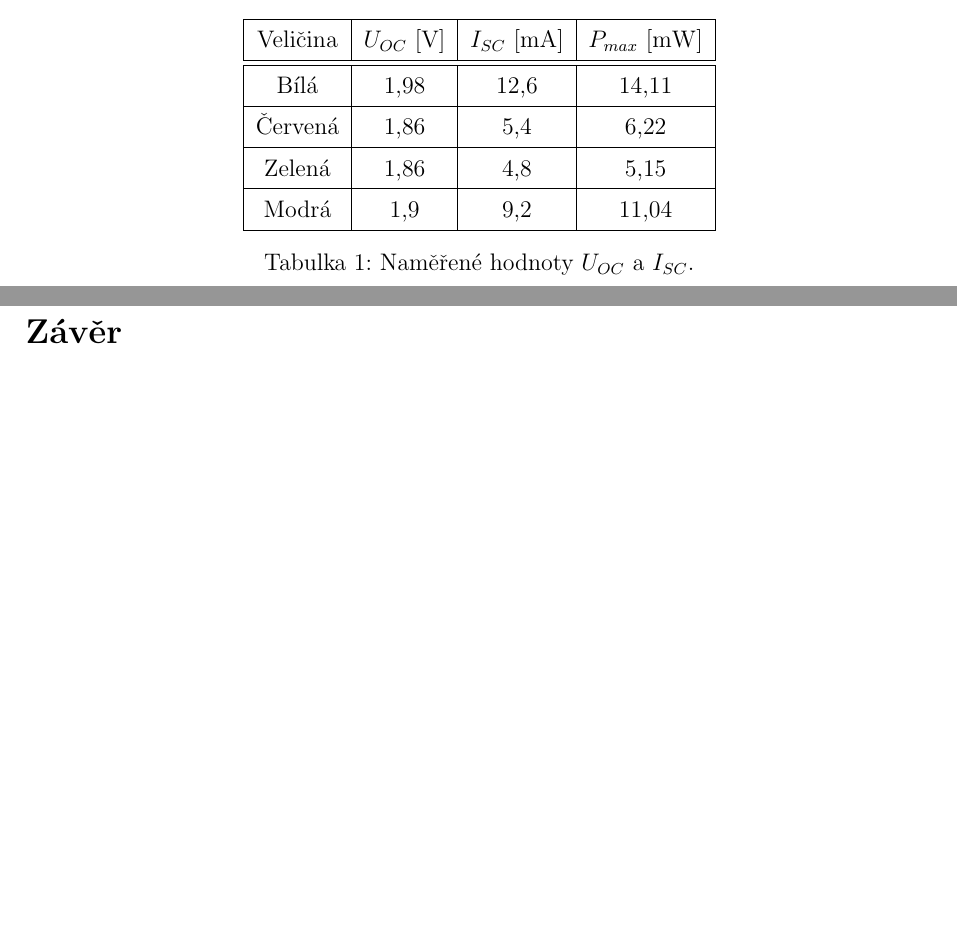
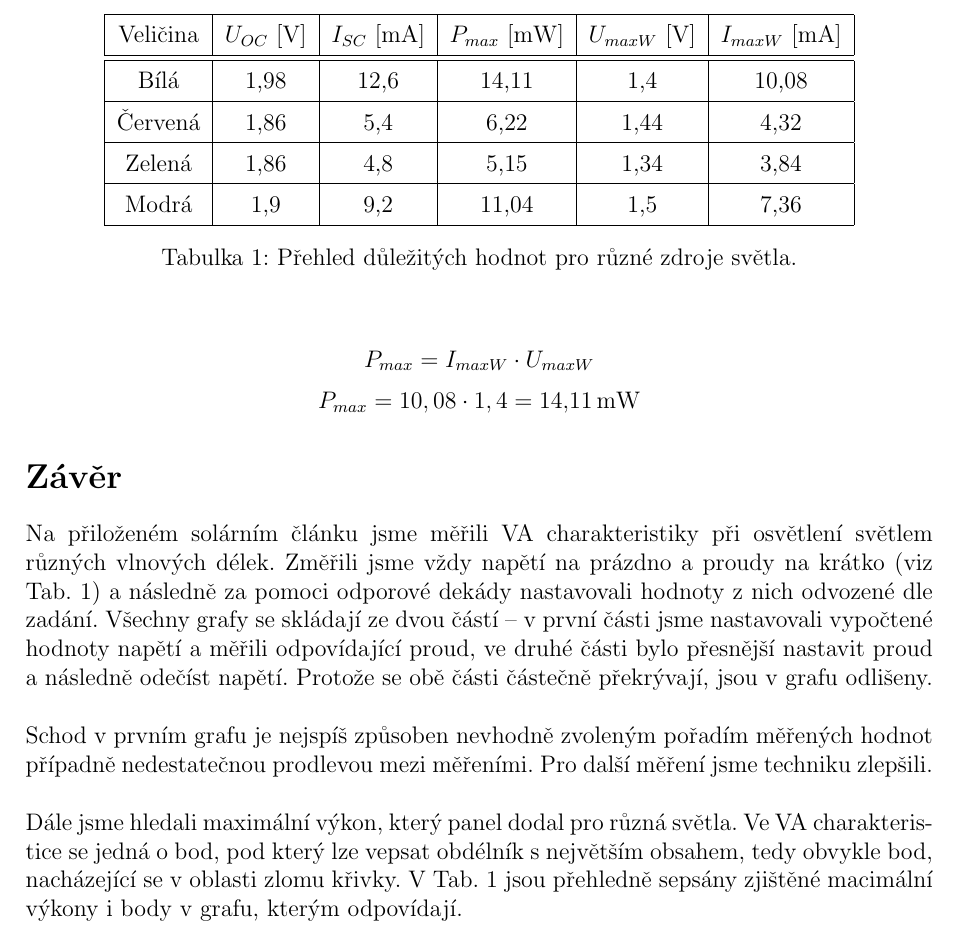
Before and after one commit to charvotj/OZU, a LaTeX document (1/OZU_1.tex): two parts of pages 2 and 3 of 3 before the commit and part of page 3 of 3 after it, the two joined at a grey line, cut so that both start at the same text, the shorter picture padded with empty space. Compiled offline with pdfLaTeX.

Commit message:
1 - hotovo, fuck UETE

```diff
--- a/1/OZU_1.tex
+++ b/1/OZU_1.tex
@@ -210,20 +211,33 @@
 \begin{table}[]
 	\centering
 	\def\arraystretch{1.4}
-	\begin{tabular}{|c|c|c|c|}
+	\begin{tabular}{|c|c|c|c|c|c|}
 			\hline
-			Veličina & \(U_{OC}\ [\unit{\volt}] \)  &  \(I_{SC}\ [\unit{\milli\ampere}]\) &  \(P_{max}\ [\unit{\milli\watt}]\)  \\ \hline \hline
-			Bílá & 1,98 &  12,6 &  14,11 \\\hline
-			Červená & 1,86 &  5,4 &  6,22 \\\hline
-			Zelená & 1,86 &  4,8 &  5,15 \\\hline
-			Modrá & 1,9 &  9,2 &  11,04 \\\hline
+			Veličina & \(U_{OC}\ [\unit{\volt}] \)  &  \(I_{SC}\ [\unit{\milli\ampere}]\) &  \(P_{max}\ [\unit{\milli\watt}]\)  &  \(U_{maxW}\ [\unit{\volt}]\)  &  \(I_{maxW}\ [\unit{\milli\ampere}]\)  \\ \hline \hline
+			Bílá & 1,98 &  12,6 &  14,11 &  1,4 &  10,08 \\\hline
+			Červená & 1,86 &  5,4 &  6,22 &  1,44 &  4,32 \\\hline
+			Zelená & 1,86 &  4,8 &  5,15 &  1,34 &  3,84 \\\hline
+			Modrá & 1,9 &  9,2 &  11,04 &  1,5 &  7,36 \\\hline
 	\end{tabular}
-	\caption{Naměřené hodnoty \(U_{OC} \) a \(I_{SC} \).}
+	\caption{Přehled důležitých hodnot pro různé zdroje světla.}
 	\label{tab:tabulka-hodnot}
 \end{table}
 
-	\clearpage
+\[
+	P_{max} =I_{maxW} \cdot U_{maxW}
+\]
+\[
+	P_{max} =10,08 \cdot 1,4 = \SI{14,11}{\milli\watt}
+\]
+
 \section{Závěr}
+	Na přiloženém solárním článku jsme měřili VA charakteristiky při osvětlení světlem různých vlnových délek. Změřili jsme vždy napětí na prázdno a proudy na krátko (viz Tab. 1) a následně za pomoci odporové dekády nastavovali hodnoty z nich odvozené dle zadání.
+	Všechny grafy se skládají ze dvou částí -- v první části jsme nastavovali vypočtené hodnoty napětí a měřili odpovídající proud, ve druhé části bylo přesnější nastavit proud a následně odečíst napětí. Protože se obě části částečně překrývají, jsou v grafu odlišeny.
+	\\\\
+	Schod v prvním grafu je nejspíš způsoben nevhodně zvoleným pořadím měřených hodnot případně nedestatečnou prodlevou mezi měřeními. Pro další měření jsme techniku zlepšili.
+	\\\\
+	Dále jsme hledali maximální výkon, který panel dodal pro různá světla. Ve VA charakteristice se jedná o bod, pod který lze vepsat obdélník s největším obsahem, tedy obvykle bod, nacházející se v oblasti zlomu křivky. V Tab. 1 jsou přehledně sepsány zjištěné macimální výkony i body v grafu, kterým odpovídají.
+
 
 
 \end{document}
```
Also changed, not shown: 1/OZU_1.pdf, 1/OZU_1.tex (1 more changed lines).
